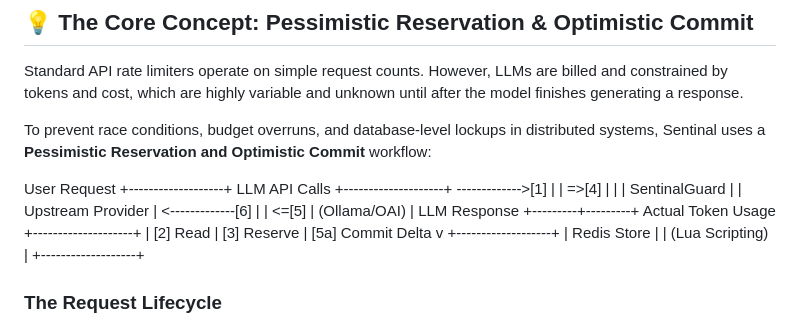
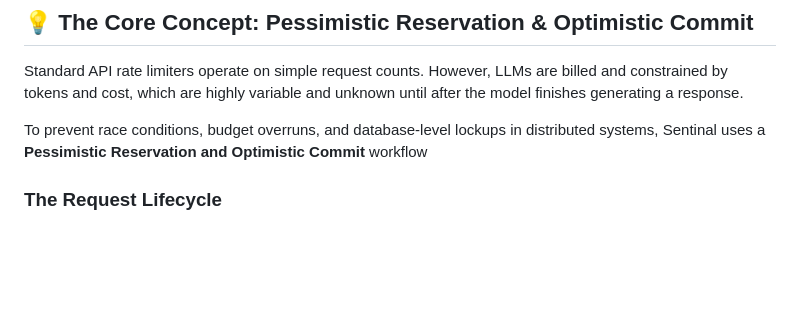
Before and after one commit to edwinjojie/sentinal, a Markdown page: README.md, the part around the change. Drawn GitHub-style; blank space fills up the shorter version.

Commit message:
improved readability
Removed unnecessary line breaks and adjusted formatting for clarity.

```diff
--- a/README.md
+++ b/README.md
@@ -10,21 +10,7 @@ Sentinal acts as an intelligent proxy/guard between your users and upstream LLM
 
 Standard API rate limiters operate on simple request counts. However, LLMs are billed and constrained by tokens and cost, which are highly variable and unknown until after the model finishes generating a response.
 
-To prevent race conditions, budget overruns, and database-level lockups in distributed systems, Sentinal uses a **Pessimistic Reservation and Optimistic Commit** workflow:
-
-User Request       +-------------------+       LLM API Calls       +--------------------+
-------------->[1]  |                   |  =>[4]  |                    |
-|   SentinalGuard   |                           |  Upstream Provider |
-<-------------[6]  |                   |  <=[5]  |    (Ollama/OAI)    |
-LLM Response     +---------+---------+     Actual Token Usage    +--------------------+
-|
-[2] Read | [3] Reserve
-| [5a] Commit Delta
-v
-+-------------------+
-|    Redis Store    |
-| (Lua Scripting)   |
-+-------------------+
+To prevent race conditions, budget overruns, and database-level lockups in distributed systems, Sentinal uses a **Pessimistic Reservation and Optimistic Commit** workflow
 
 
 ### The Request Lifecycle
```
